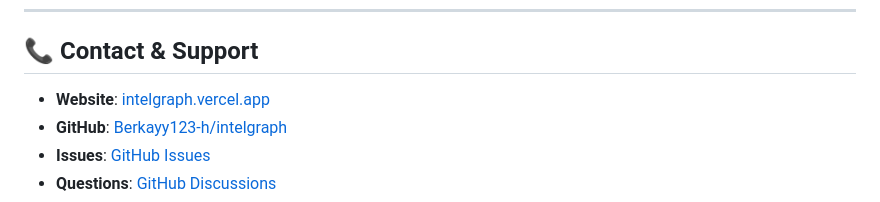
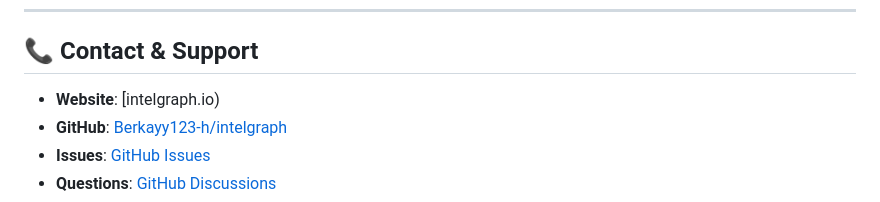
Before and after one commit to Berkayy123-h/intelgraph, a Markdown page: README.md, the part around the change. GitHub-like rendering.

```diff
--- a/README.md
+++ b/README.md
@@ -294,7 +294,7 @@ uv run pytest tests/test_pipeline.py -v
 
 ## 📞 Contact & Support
 
-- **Website**: [intelgraph.vercel.app](https://intelgraph.vercel.app)
+- **Website**: [intelgraph.io)
 - **GitHub**: [Berkayy123-h/intelgraph](https://github.com/Berkayy123-h/intelgraph)
 - **Issues**: [GitHub Issues](https://github.com/Berkayy123-h/intelgraph/issues)
 - **Questions**: [GitHub Discussions](https://github.com/Berkayy123-h/intelgraph/discussions)
```
